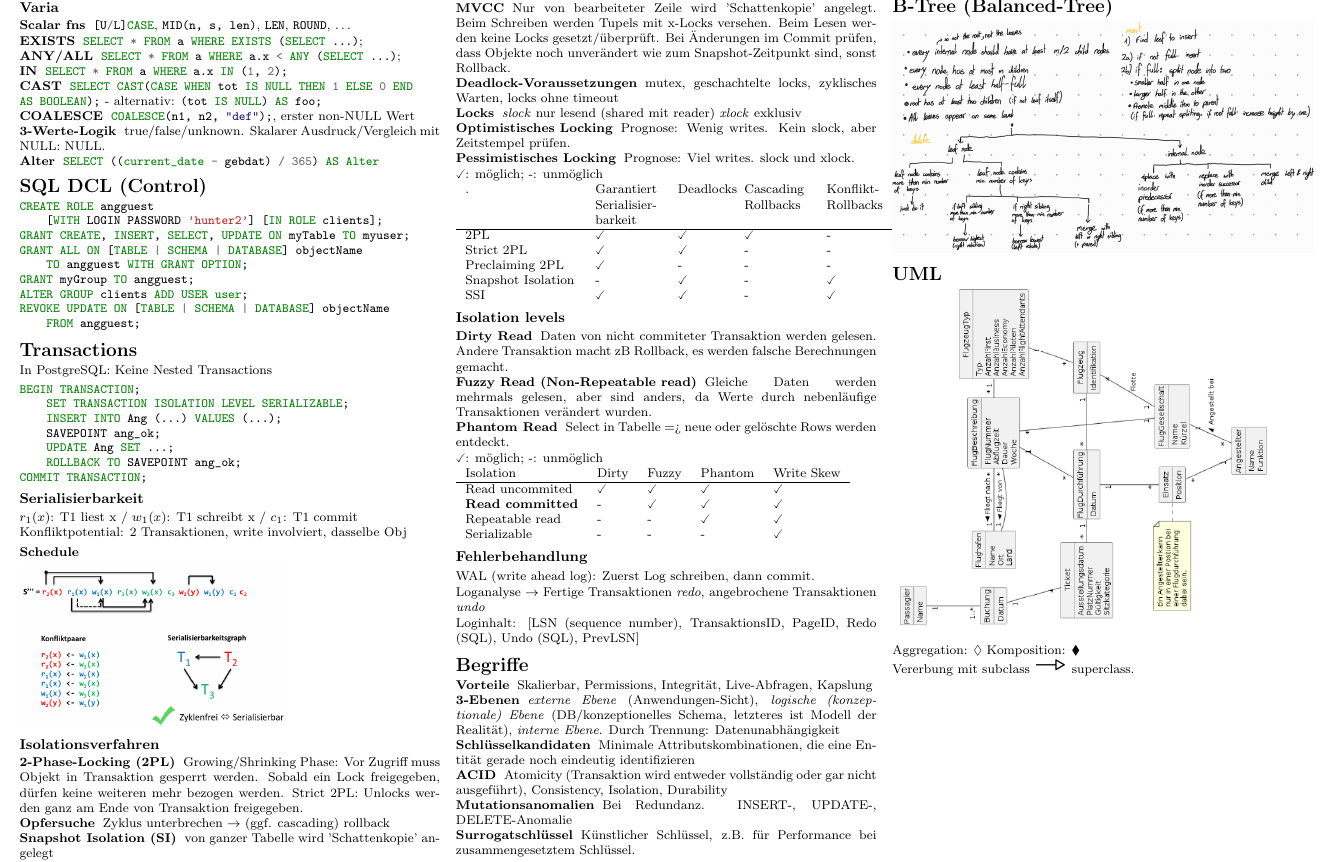
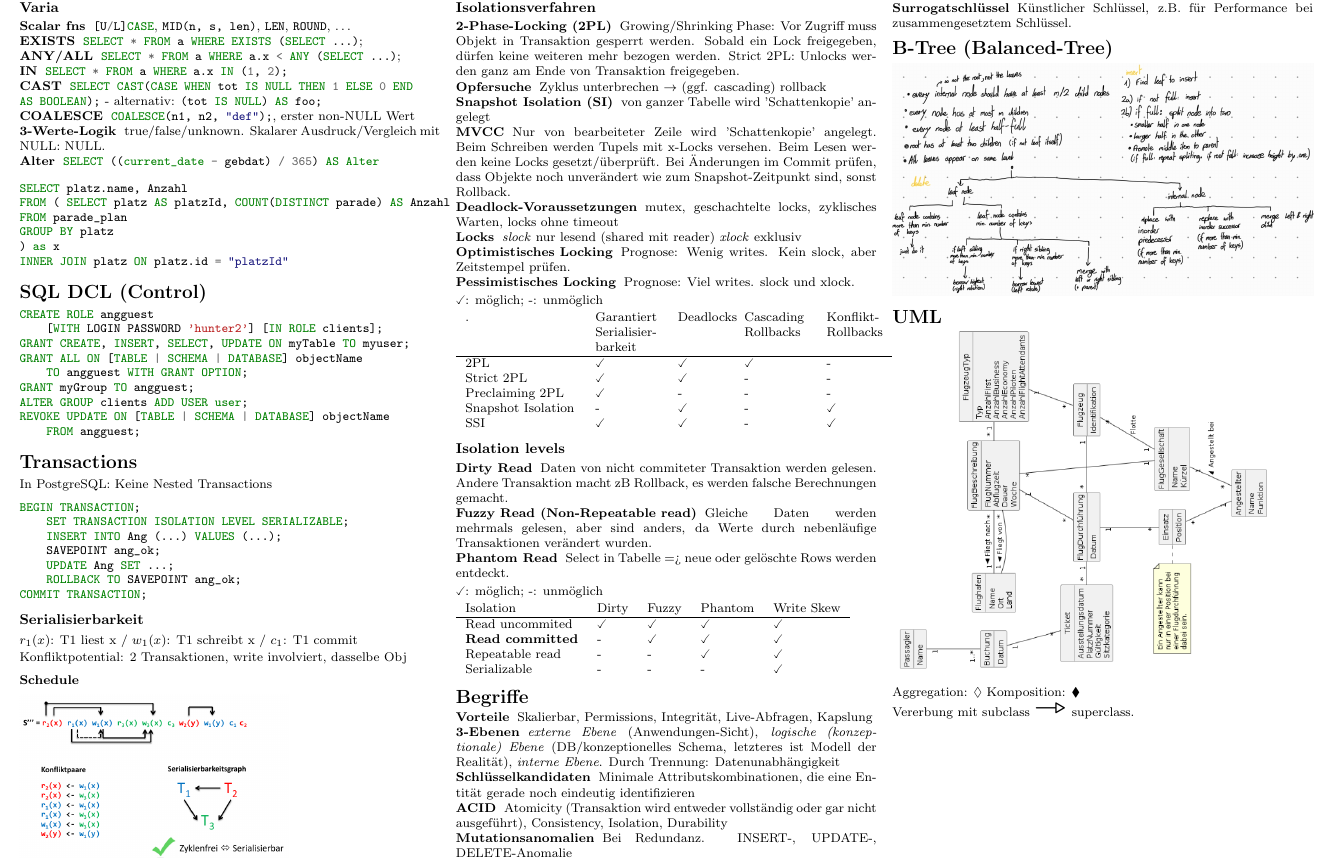
Before and after one commit to panmona/ost-cheatsheets, a LaTeX document (DBS1/main.tex): part of page 2 of 2, cut so that both start at the same text. Compiled offline with pdfLaTeX.

Commit message:
Do some optimizations after the exam

```diff
--- a/DBS1/main.tex
+++ b/DBS1/main.tex
@@ -247,6 +239,16 @@ WITH RECURSIVE unter ( persnr, name, chef ) AS
 \item[3-Werte-Logik]{true/false/unknown. Skalarer Ausdruck/Vergleich mit NULL: NULL.}
 \item[Alter]{\sql{SELECT ((current_date - gebdat) / 365) AS Alter}}
 \end{description}
+
+% Query die sowohl in HS21 und HS22 vorgekommen ist.
+\begin{minted}{sql}
+SELECT platz.name, Anzahl
+FROM ( SELECT platz AS platzId, COUNT(DISTINCT parade) AS Anzahl
+FROM parade_plan
+GROUP BY platz
+) as x
+INNER JOIN platz ON platz.id = "platzId"
+\end{minted}
 
 \section{SQL DCL (Control)}
 \begin{minted}{sql}
@@ -332,16 +334,6 @@ unverändert wie zum Snapshot-Zeitpunkt sind, sonst Rollback.
   Serializable & - & - & - & \checked
 \end{tabular}
 
-\subsection{Fehlerbehandlung}
-WAL (write ahead log): Zuerst Log schreiben, dann commit.
-
-Loganalyse $\rightarrow$ Fertige Transaktionen \emph{redo}, angebrochene
-Transaktionen \emph{undo}
-
-Loginhalt: [LSN (sequence number), TransaktionsID, PageID, Redo (SQL),
-Undo (SQL), PrevLSN]
-
-
 \section{Begriffe}
 
 \begin{description}
```
Also changed, not shown: DBS1/main.tex (13 more changed lines).
